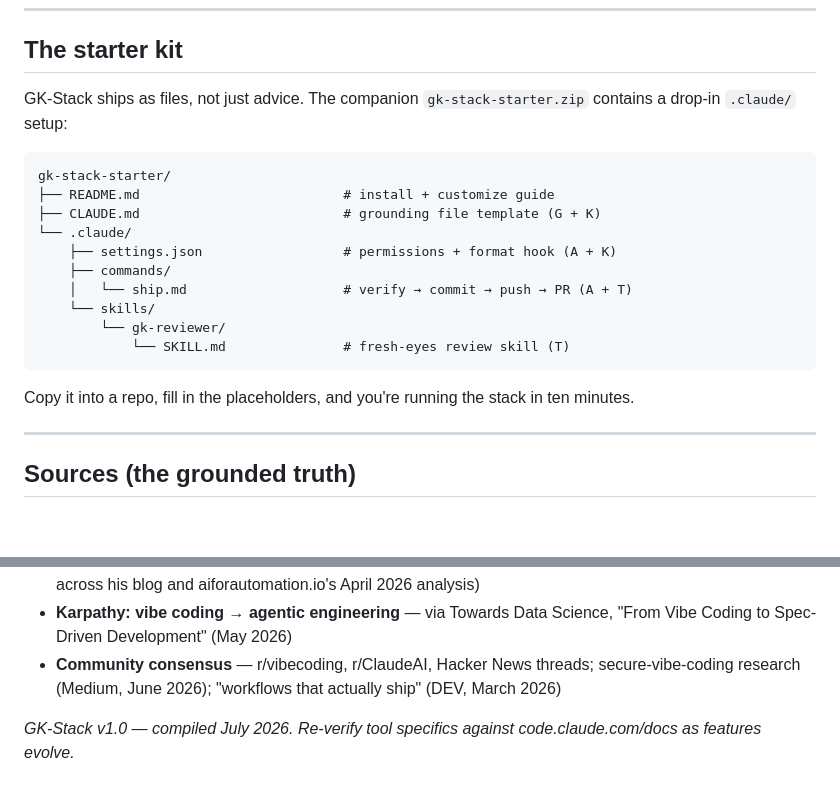
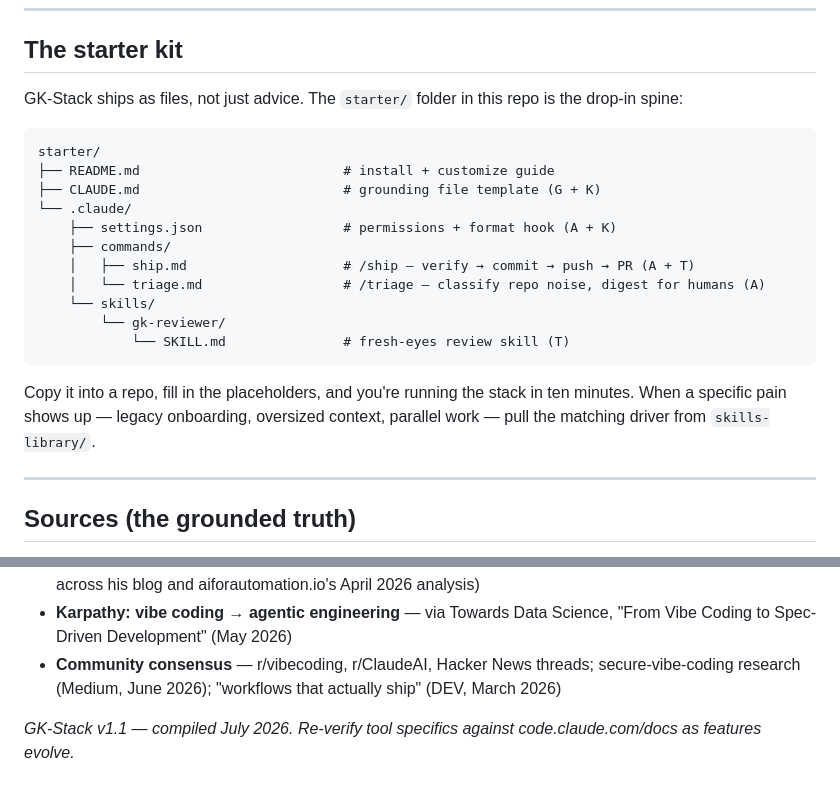
Before and after one commit to gkganesh12/gk-stack, a Markdown page: docs/GK-STACK.md, 2 parts joined by grey strips. Rendered like a GitHub page; blank space fills up the shorter version.

Commit message:
docs: fix v1.0 starter-kit drift across docs
GK-STACK.md starter-kit section now shows the v1.1 starter/ spine
(incl. /triage, landing in a following commit) and points at
skills-library/ for drivers; footer version corrected to v1.1.
All gk-stack-starter.zip references replaced with starter/ in
IMPLEMENTATION and PRD companion lines.

````diff
--- a/docs/GK-STACK.md
+++ b/docs/GK-STACK.md
@@ -145,22 +145,23 @@ After a month you're not "using AI" — you're running a system that gets smarte
 
 ## The starter kit
 
-GK-Stack ships as files, not just advice. The companion `gk-stack-starter.zip` contains a drop-in `.claude/` setup:
+GK-Stack ships as files, not just advice. The `starter/` folder in this repo is the drop-in spine:
 
 ```
-gk-stack-starter/
+starter/
 ├── README.md                          # install + customize guide
 ├── CLAUDE.md                          # grounding file template (G + K)
 └── .claude/
     ├── settings.json                  # permissions + format hook (A + K)
     ├── commands/
-    │   └── ship.md                    # verify → commit → push → PR (A + T)
+    │   ├── ship.md                    # /ship — verify → commit → push → PR (A + T)
+    │   └── triage.md                  # /triage — classify repo noise, digest for humans (A)
     └── skills/
         └── gk-reviewer/
             └── SKILL.md               # fresh-eyes review skill (T)
 ```
 
-Copy it into a repo, fill in the placeholders, and you're running the stack in ten minutes.
+Copy it into a repo, fill in the placeholders, and you're running the stack in ten minutes. When a specific pain shows up — legacy onboarding, oversized context, parallel work — pull the matching driver from `skills-library/`.
 
 ---
 
@@ -173,4 +174,4 @@ Copy it into a repo, fill in the placeholders, and you're running the stack in t
 - **Karpathy: vibe coding → agentic engineering** — via Towards Data Science, "From Vibe Coding to Spec-Driven Development" (May 2026)
 - **Community consensus** — r/vibecoding, r/ClaudeAI, Hacker News threads; secure-vibe-coding research (Medium, June 2026); "workflows that actually ship" (DEV, March 2026)
 
-*GK-Stack v1.0 — compiled July 2026. Re-verify tool specifics against code.claude.com/docs as features evolve.*
+*GK-Stack v1.1 — compiled July 2026. Re-verify tool specifics against code.claude.com/docs as features evolve.*
````
Also changed, not shown: docs/GK-STACK-IMPLEMENTATION.md (+2 -2 lines), docs/GK-STACK-PRD.md (+1 -1 lines).
